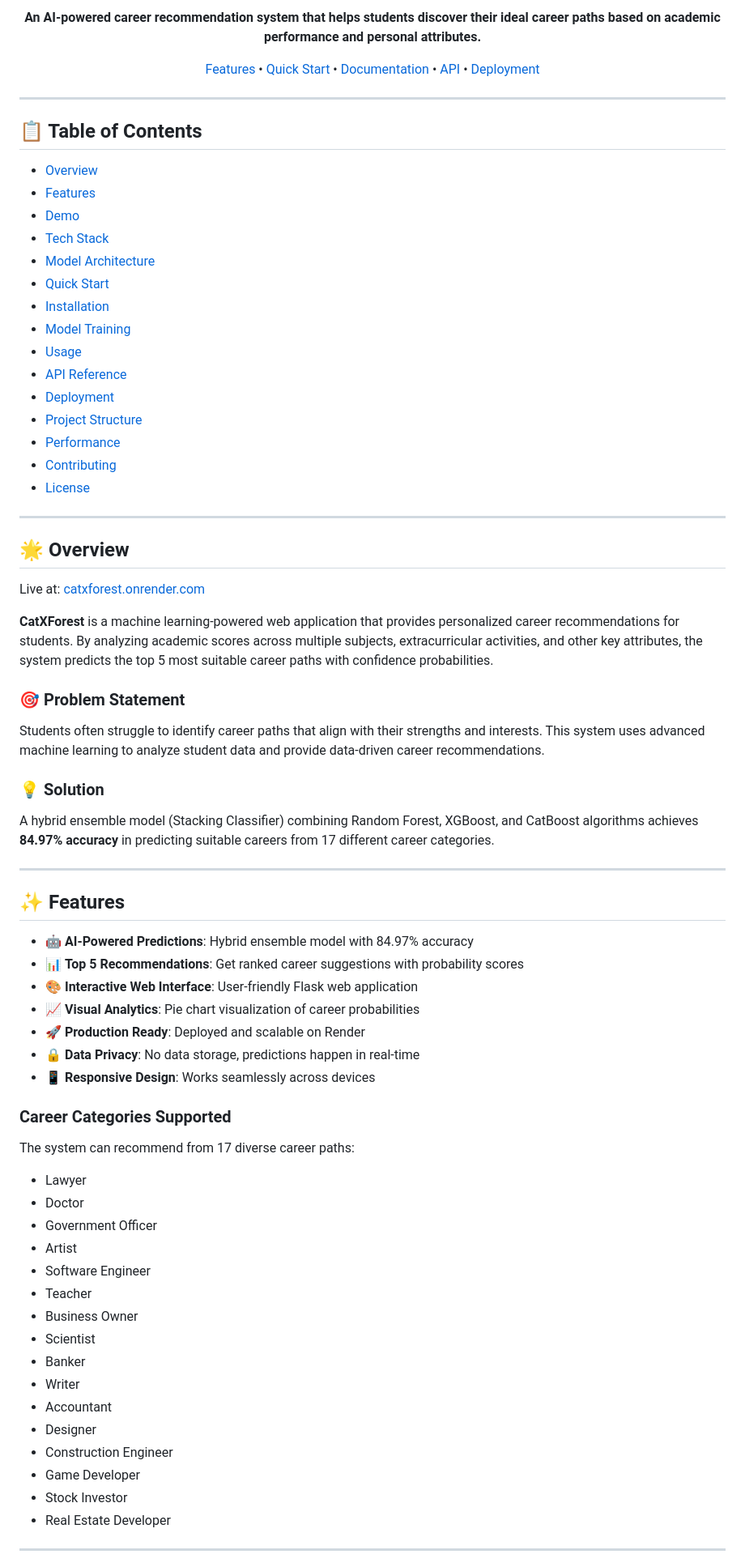
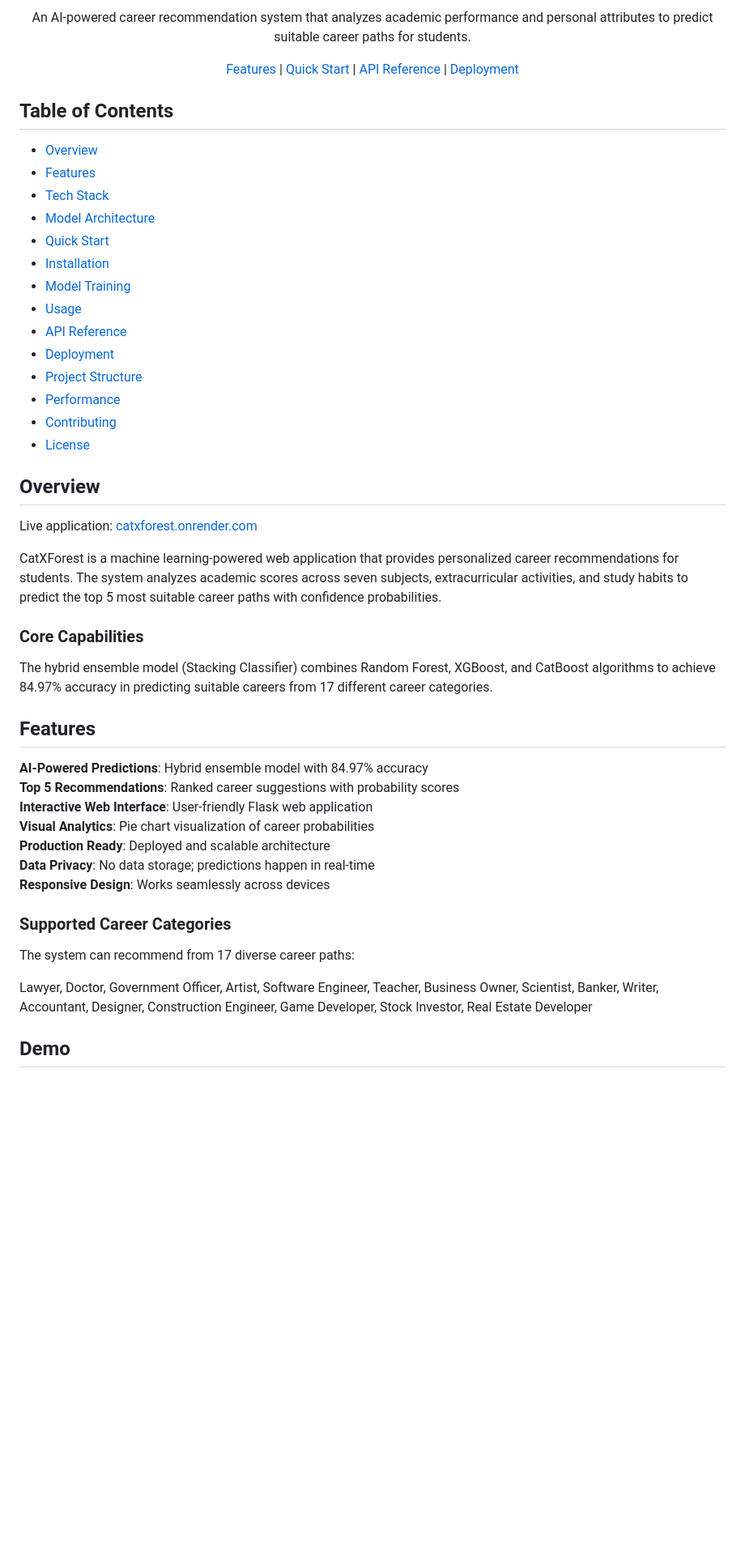
Before and after one commit to shreyasmene06/CatXForest, a Markdown page: README.md, the part around one of its changes. Shown at 81% size. Rendered like a GitHub page; blank space fills up the shorter version.

Commit message:
Updated the ./README.md to be more robust

```diff
--- a/README.md
+++ b/README.md
@@ -10,78 +11,52 @@
 
-**An AI-powered career recommendation system that helps students discover their ideal career paths based on academic performance and personal attributes.**
+An AI-powered career recommendation system that analyzes academic performance and personal attributes to predict suitable career paths for students.
 
-[Features](#-features) • [Quick Start](#-quick-start) • [Documentation](#-documentation) • [API](#-api-reference) • [Deployment](#-deployment)
+[Features](#features) | [Quick Start](#quick-start) | [API Reference](#api-reference) | [Deployment](#deployment)
 
 </div>
 
----
+## Table of Contents
 
-## 📋 Table of Contents
+- [Overview](#overview)
+- [Features](#features)
+- [Tech Stack](#tech-stack)
+- [Model Architecture](#model-architecture)
+- [Quick Start](#quick-start)
+- [Installation](#installation)
+- [Model Training](#model-training)
+- [Usage](#usage)
+- [API Reference](#api-reference)
+- [Deployment](#deployment)
+- [Project Structure](#project-structure)
+- [Performance](#performance)
+- [Contributing](#contributing)
+- [License](#license)
 
-- [Overview](#-overview)
-- [Features](#-features)
-- [Demo](#-demo)
-- [Tech Stack](#-tech-stack)
-- [Model Architecture](#-model-architecture)
-- [Quick Start](#-quick-start)
-- [Installation](#-installation)
-- [Model Training](#-model-training)
-- [Usage](#-usage)
-- [API Reference](#-api-reference)
-- [Deployment](#-deployment)
-- [Project Structure](#-project-structure)
-- [Performance](#-performance)
-- [Contributing](#-contributing)
-- [License](#-license)
+## Overview
 
----
+Live application: [catxforest.onrender.com](https://catxforest.onrender.com/)
 
-## 🌟 Overview
+CatXForest is a machine learning-powered web application that provides personalized career recommendations for students. The system analyzes academic scores across seven subjects, extracurricular activities, and study habits to predict the top 5 most suitable career paths with confidence probabilities.
 
-Live at: [catxforest.onrender.com](https://catxforest.onrender.com/)
+### Core Capabilities
 
-**CatXForest** is a machine learning-powered web application that provides personalized career recommendations for students. By analyzing academic scores across multiple subjects, extracurricular activities, and other key attributes, the system predicts the top 5 most suitable career paths with confidence probabilities.
+The hybrid ensemble model (Stacking Classifier) combines Random Forest, XGBoost, and CatBoost algorithms to achieve 84.97% accuracy in predicting suitable careers from 17 different career categories.
 
-### 🎯 Problem Statement
+## Features
 
-Students often struggle to identify career paths that align with their strengths and interests. This system uses advanced machine learning to analyze student data and provide data-driven career recommendations.
+**AI-Powered Predictions**: Hybrid ensemble model with 84.97% accuracy
+**Top 5 Recommendations**: Ranked career suggestions with probability scores
+**Interactive Web Interface**: User-friendly Flask web application
+**Visual Analytics**: Pie chart visualization of career probabilities
+**Production Ready**: Deployed and scalable architecture
+**Data Privacy**: No data storage; predictions happen in real-time
+**Responsive Design**: Works seamlessly across devices
 
-### 💡 Solution
-
-A hybrid ensemble model (Stacking Classifier) combining Random Forest, XGBoost, and CatBoost algorithms achieves **84.97% accuracy** in predicting suitable careers from 17 different career categories.
-
----
-
-## ✨ Features
-
-- 🤖 **AI-Powered Predictions**: Hybrid ensemble model with 84.97% accuracy
-- 📊 **Top 5 Recommendations**: Get ranked career suggestions with probability scores
-- 🎨 **Interactive Web Interface**: User-friendly Flask web application
-- 📈 **Visual Analytics**: Pie chart visualization of career probabilities
-- 🚀 **Production Ready**: Deployed and scalable on Render
-- 🔒 **Data Privacy**: No data storage, predictions happen in real-time
-- 📱 **Responsive Design**: Works seamlessly across devices
-
-### Career Categories Supported
+### Supported Career Categories
 
 The system can recommend from 17 diverse career paths:
 
-- Lawyer
-- Doctor
-- Government Officer
-- Artist
-- Software Engineer
-- Teacher
-- Business Owner
-- Scientist
-- Banker
-- Writer
-- Accountant
-- Designer
-- Construction Engineer
-- Game Developer
-- Stock Investor
-- Real Estate Developer
+Lawyer, Doctor, Government Officer, Artist, Software Engineer, Teacher, Business Owner, Scientist, Banker, Writer, Accountant, Designer, Construction Engineer, Game Developer, Stock Investor, Real Estate Developer
 
----
+## Demo
 
```
Also changed, not shown: other parts of README.md (+149 -276 lines).
